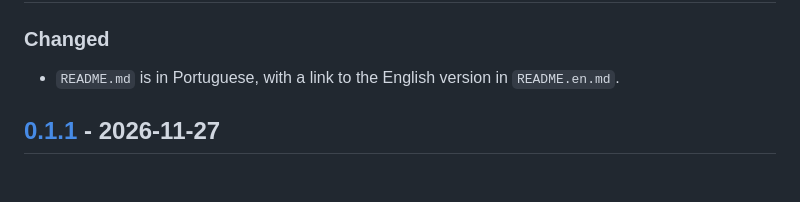
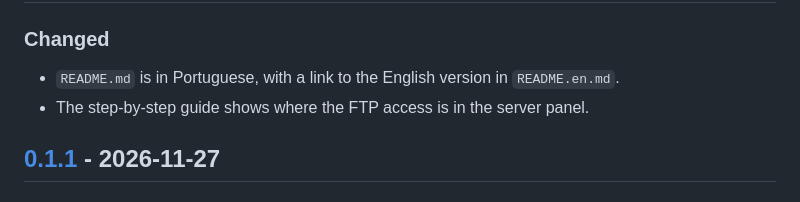
Before and after one commit to fclesio/acc-race-stats, a Markdown page: CHANGELOG.md, the part around the change. Rendered like a GitHub page.

```diff
--- a/CHANGELOG.md
+++ b/CHANGELOG.md
@@ -8,6 +8,7 @@ The format follows [Keep a Changelog](https://keepachangelog.com/en/1.1.0/) and
 ### Changed
 
 - `README.md` is in Portuguese, with a link to the English version in `README.en.md`.
+- The step-by-step guide shows where the FTP access is in the server panel.
 
 ## [0.1.1] - 2026-11-27
 
```
Also changed, not shown: README.en.md (+11 -4 lines), README.md (+11 -4 lines), docs/images/tutorial/en-gportal.png (added), docs/images/tutorial/pt-br-gportal.png (added).
